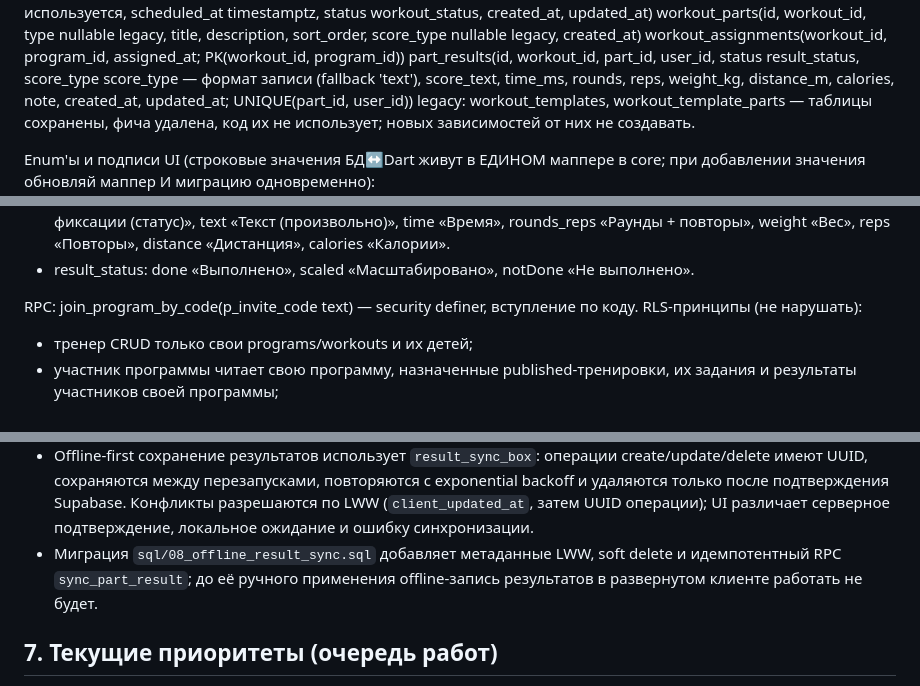
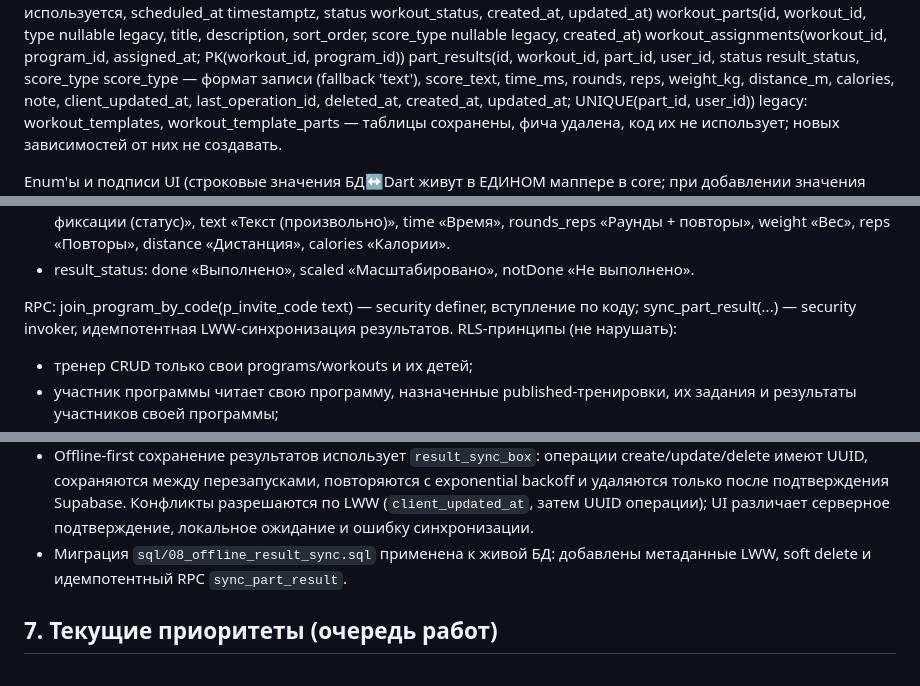
Before and after one commit to dEn13L/WODFit, a Markdown page: AGENTS.md, 3 parts joined by grey strips. GitHub-like rendering.

Commit message:
docs: record offline sync migration applied

```diff
--- a/AGENTS.md
+++ b/AGENTS.md
@@ -69,7 +69,8 @@ workout_assignments(workout_id, program_id, assigned_at; PK(workout_id, program_
 part_results(id, workout_id, part_id, user_id, status result_status,
 score_type score_type — формат записи (fallback 'text'),
 score_text, time_ms, rounds, reps, weight_kg, distance_m, calories,
-note, created_at, updated_at; UNIQUE(part_id, user_id))
+note, client_updated_at, last_operation_id, deleted_at, created_at, updated_at;
+UNIQUE(part_id, user_id))
 legacy: workout_templates, workout_template_parts — таблицы сохранены, фича удалена,
 код их не использует; новых зависимостей от них не создавать.
 
@@ -88,7 +89,8 @@ Enum'ы и подписи UI (строковые значения БД↔Dart ж
   distance «Дистанция», calories «Калории».
 - result_status: done «Выполнено», scaled «Масштабировано», notDone «Не выполнено».
 
-RPC: join_program_by_code(p_invite_code text) — security definer, вступление по коду.
+RPC: join_program_by_code(p_invite_code text) — security definer, вступление по коду;
+sync_part_result(...) — security invoker, идемпотентная LWW-синхронизация результатов.
 RLS-принципы (не нарушать):
 - тренер CRUD только свои programs/workouts и их детей;
 - участник программы читает свою программу, назначенные published-тренировки,
@@ -236,9 +238,8 @@ RLS-принципы (не нарушать):
   с exponential backoff и удаляются только после подтверждения Supabase. Конфликты
   разрешаются по LWW (`client_updated_at`, затем UUID операции); UI различает
   серверное подтверждение, локальное ожидание и ошибку синхронизации.
-- Миграция `sql/08_offline_result_sync.sql` добавляет метаданные LWW, soft delete
-  и идемпотентный RPC `sync_part_result`; до её ручного применения offline-запись
-  результатов в развернутом клиенте работать не будет.
+- Миграция `sql/08_offline_result_sync.sql` применена к живой БД: добавлены
+  метаданные LWW, soft delete и идемпотентный RPC `sync_part_result`.
 
 ## 7. Текущие приоритеты (очередь работ)
 1. Стабилизация по итогам пилотной недели основного цикла: вход, программы,
```
Also changed, not shown: other parts of AGENTS.md (+1 -1 lines).
